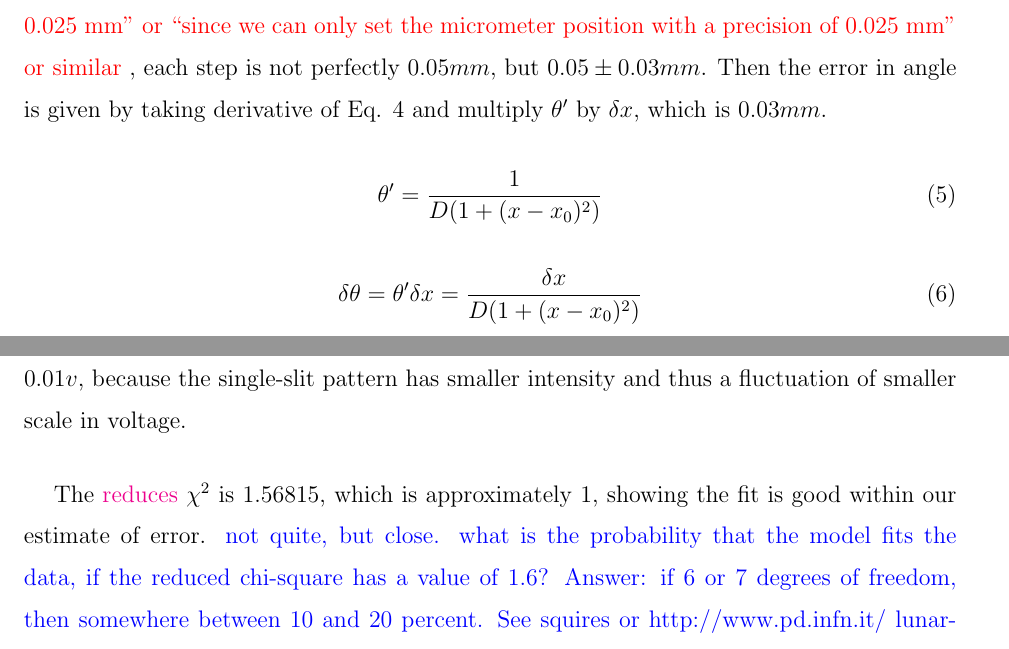
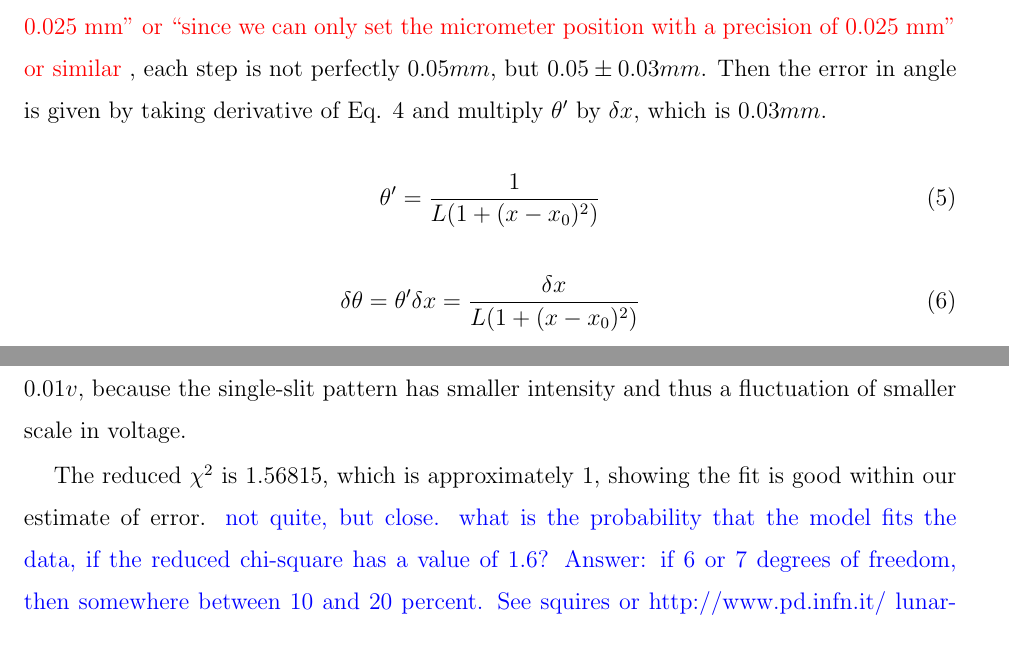
Before and after one commit to melburukhin/Two_slit_int_lab, a LaTeX paper (DoubleSlitWaveInterferenceV1.tex): two parts of pages 12 and 14 of 16, joined at a grey line, cut so that both start at the same text. Compiled offline with pdfLaTeX.

Commit message:
change_claudia1

```diff
--- a/DoubleSlitWaveInterferenceV1.tex
+++ b/DoubleSlitWaveInterferenceV1.tex
@@ -236,12 +236,12 @@ However, due to human error \textcolor{red}{in place of the vague and unhelpful
 Then the error in angle is given by taking derivative of Eq. \ref{theta} and multiply $\theta^\prime$ by $\delta x$, which is $0.03 mm$.
 
 \begin{equation}
-\theta^\prime = \frac{1}{D(1+(x-x_0)^2)}
+\theta^\prime = \frac{1}{L(1+(x-x_0)^2)}
 \label{thetaprime}
 \end{equation}
 
 \begin{equation}
-\delta\theta = \theta^\prime \delta x = \frac{\delta x}{D(1+(x-x_0)^2)}
+\delta\theta = \theta^\prime \delta x = \frac{\delta x}{L(1+(x-x_0)^2)}
 \label{deltatheta}
 \end{equation}
 
@@ -282,9 +282,9 @@ Uncertainty is determined using the same method. $\theta$ is found using Eq. \re
 \label{gasfit2}
 \end{figure}
 
-\textcolor{blue}{The slit to detector} Distance \textcolor{blue}{L} remains $50 cm$. Uncertainty in step size is also considered to be $0.03mm$, as in the double-slit experiment. Eq. \ref{thetaprime}, \ref{deltatheta} and \ref{deltav} are used to determine uncertainty in voltage. In the final step of calculating $\delta V_{total}$ (Eq. \ref{deltavtotal}), $\delta V_{meter}$ is changed to $0.01v$, because the single-slit pattern has smaller intensity and thus a fluctuation of smaller scale in voltage.
+The slit to detector distance L remains $50 cm$. Uncertainty in step size is also considered to be $0.03mm$, as in the double-slit experiment. Eq. \ref{thetaprime}, \ref{deltatheta} and \ref{deltav} are used to determine uncertainty in voltage. In the final step of calculating $\delta V_{total}$ (Eq. \ref{deltavtotal}), $\delta V_{meter}$ is changed to $0.01v$, because the single-slit pattern has smaller intensity and thus a fluctuation of smaller scale in voltage.
 
-The \textcolor{magenta}{reduces} $\chi^2$ is 1.56815, which is approximately 1, showing the fit is good within our estimate of error. \textcolor{blue}{not quite, but close. what is the probability that the model fits the data, if the reduced chi-square has a value of 1.6? Answer: if 6 or 7 degrees of freedom, then somewhere between 10 and 20 percent. See squires or http://www.pd.infn.it/~lunardon/didattica/docsper2/TavoleChi2.pdf , for example. You can see that there is a systematic error in Fig 8 between fit and data as position approaches zero and that the measured peak is slightly assymmetrical, perhaps because the traveling slit in front of the detector is slightly tilted?}.
+The reduced $\chi^2$ is 1.56815, which is approximately 1, showing the fit is good within our estimate of error. \textcolor{blue}{not quite, but close. what is the probability that the model fits the data, if the reduced chi-square has a value of 1.6? Answer: if 6 or 7 degrees of freedom, then somewhere between 10 and 20 percent. See squires or http://www.pd.infn.it/~lunardon/didattica/docsper2/TavoleChi2.pdf , for example. You can see that there is a systematic error in Fig 8 between fit and data as position approaches zero and that the measured peak is slightly assymmetrical, perhaps because the traveling slit in front of the detector is slightly tilted?}.
 
 \subsection{Comparison}
 
```
Also changed, not shown: DoubleSlitWaveInterferenceV1Notes.bib (added, +2 -0 lines), DoubleSlitWaveInterferenceV1.pdf, interference_old.png (renamed from interference.png), DoubleSlitWaveInterferenceV1.tex (4 more changed lines), 1 other file.
